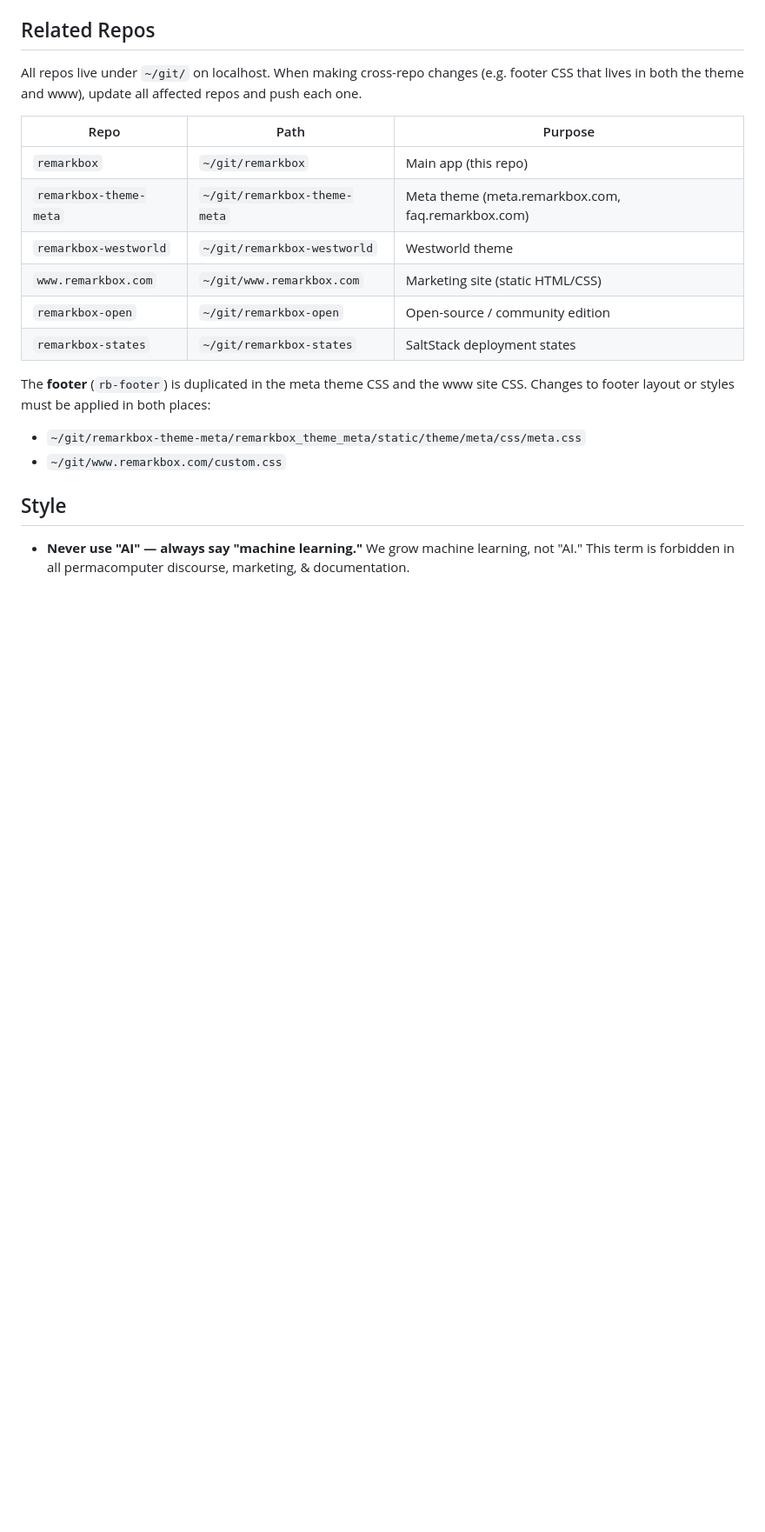
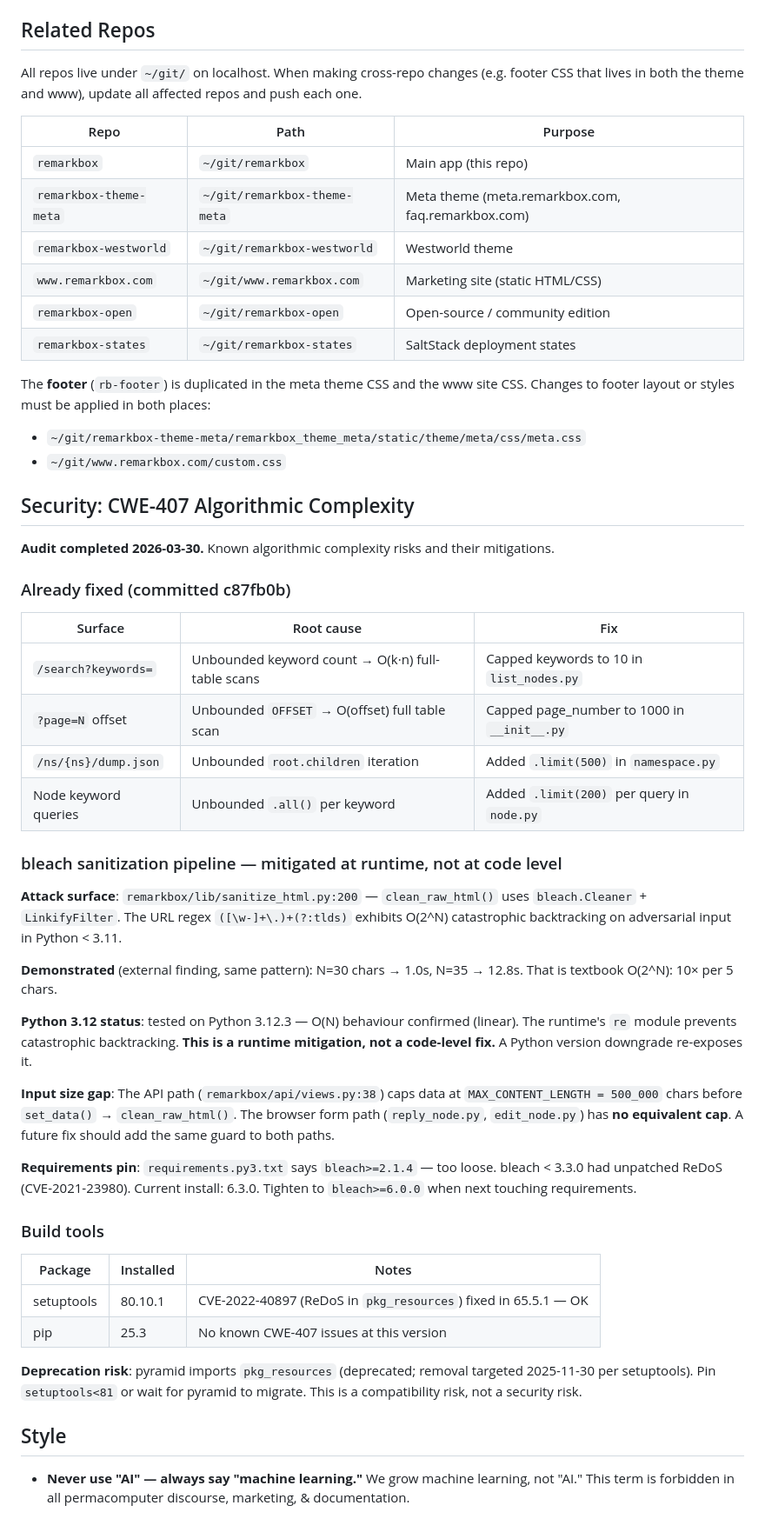
Before and after one commit to BarthPaleologue/remarkbox, a Markdown page: CLAUDE.md, the part around one of its changes. Shown at 87% size. Drawn GitHub-style; blank space fills up the shorter version.

Commit message:
docs: CWE-407 audit — bleach sanitization pipeline and build tools

```diff
--- a/CLAUDE.md
+++ b/CLAUDE.md
@@ -413,6 +415,52 @@ Changes to footer layout or styles must be applied in both places:
 - `~/git/remarkbox-theme-meta/remarkbox_theme_meta/static/theme/meta/css/meta.css`
 - `~/git/www.remarkbox.com/custom.css`
 
+## Security: CWE-407 Algorithmic Complexity
+
+**Audit completed 2026-03-30.** Known algorithmic complexity risks and their mitigations.
+
+### Already fixed (committed c87fb0b)
+
+| Surface | Root cause | Fix |
+|---------|-----------|-----|
+| `/search?keywords=` | Unbounded keyword count → O(k·n) full-table scans | Capped keywords to 10 in `list_nodes.py` |
+| `?page=N` offset | Unbounded `OFFSET` → O(offset) full table scan | Capped page_number to 1000 in `__init__.py` |
+| `/ns/{ns}/dump.json` | Unbounded `root.children` iteration | Added `.limit(500)` in `namespace.py` |
+| Node keyword queries | Unbounded `.all()` per keyword | Added `.limit(200)` per query in `node.py` |
+
+### bleach sanitization pipeline — mitigated at runtime, not at code level
+
+**Attack surface**: `remarkbox/lib/sanitize_html.py:200` — `clean_raw_html()` uses
+`bleach.Cleaner` + `LinkifyFilter`. The URL regex `([\w-]+\.)+(?:tlds)` exhibits
+O(2^N) catastrophic backtracking on adversarial input in Python < 3.11.
+
+**Demonstrated** (external finding, same pattern): N=30 chars → 1.0s, N=35 → 12.8s.
+That is textbook O(2^N): 10× per 5 chars.
+
+**Python 3.12 status**: tested on Python 3.12.3 — O(N) behaviour confirmed (linear).
+The runtime's `re` module prevents catastrophic backtracking. **This is a runtime
+mitigation, not a code-level fix.** A Python version downgrade re-exposes it.
+
+**Input size gap**: The API path (`remarkbox/api/views.py:38`) caps data at
+`MAX_CONTENT_LENGTH = 500_000` chars before `set_data()` → `clean_raw_html()`.
+The browser form path (`reply_node.py`, `edit_node.py`) has **no equivalent cap**.
+A future fix should add the same guard to both paths.
+
+**Requirements pin**: `requirements.py3.txt` says `bleach>=2.1.4` — too loose.
+bleach < 3.3.0 had unpatched ReDoS (CVE-2021-23980). Current install: 6.3.0.
+Tighten to `bleach>=6.0.0` when next touching requirements.
+
+### Build tools
+
+| Package | Installed | Notes |
+|---------|-----------|-------|
+| setuptools | 80.10.1 | CVE-2022-40897 (ReDoS in `pkg_resources`) fixed in 65.5.1 — OK |
+| pip | 25.3 | No known CWE-407 issues at this version |
+
+**Deprecation risk**: pyramid imports `pkg_resources` (deprecated; removal targeted
+2025-11-30 per setuptools). Pin `setuptools<81` or wait for pyramid to migrate.
+This is a compatibility risk, not a security risk.
+
 ## Style
 
 - **Never use "AI" — always say "machine learning."** We grow machine learning, not "AI." This term is forbidden in all permacomputer discourse, marketing, & documentation.
```
Also changed, not shown: other parts of CLAUDE.md (+2 -0 lines).
